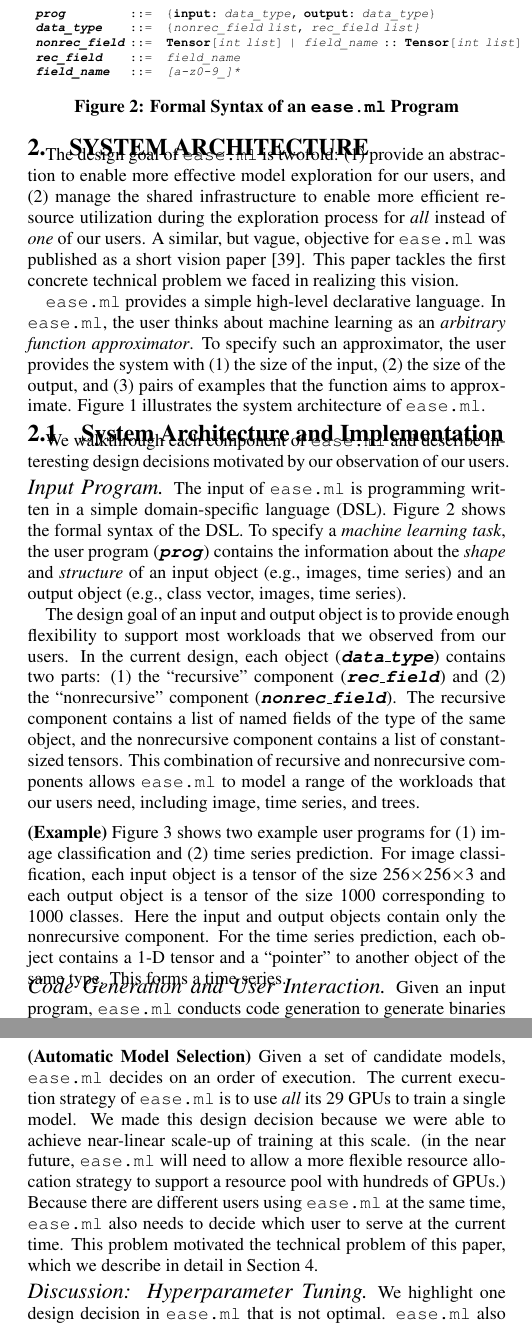
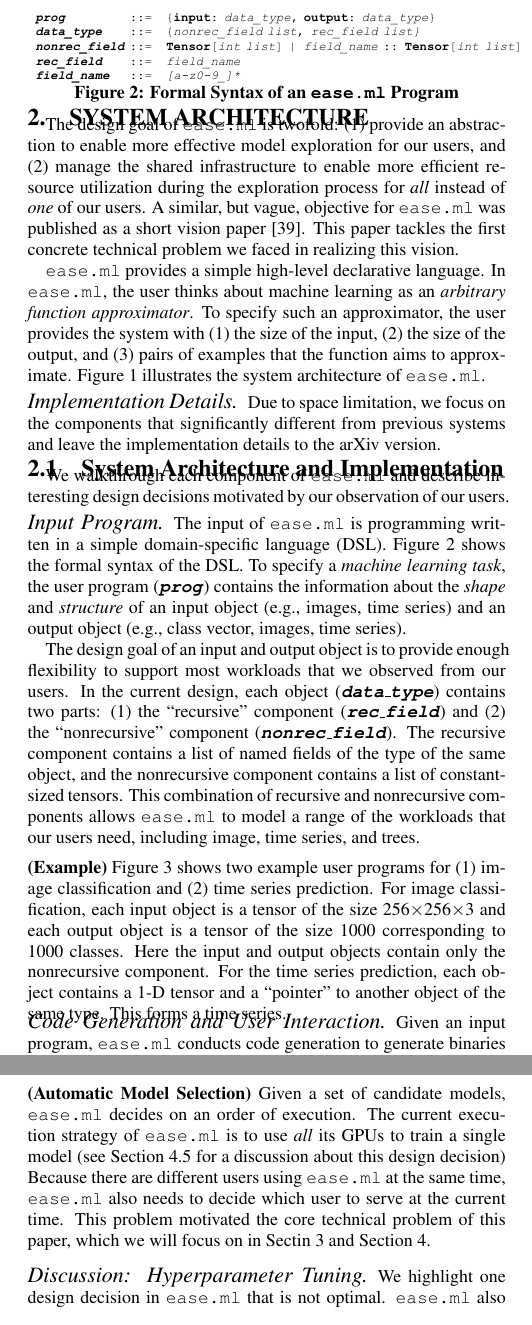
Before and after one commit to zhangce/-VLDB-2018-Multitenant_System, a LaTeX document (vldb_sample.tex): two parts of the columns of pages 3 and 4 of 14, joined at a grey line, cut so that both start at the same text. Compiled offline with pdfLaTeX.

Commit message:
half pass need to fix missing citations and think about the 29GPUs claim

```diff
--- a/vldb_sample.tex
+++ b/vldb_sample.tex
@@ -386,6 +386,6 @@ We report experimental evaluation results in Section~\ref{sec:experiments}, and
 \begin{figure}[t]
 \centering
 \includegraphics[width=0.5\textwidth]{figures/syntax}
-\vspace{-2em}
+\vspace{-3em}
 \caption{Formal Syntax of an \eml Program}
 \label{fig:syntax}
@@ -413,7 +413,14 @@ system with (1) the size of the input, (2) the size of the output,
 and (3) pairs of examples that the function aims to approximate.
 Figure~\ref{fig:architecture} illustrates the system architecture of \eml.
 
-\vspace{-0.5em}
+\vspace{-1em}
+\paragraph*{Implementation Details} Due to space
+limitation, we focus on the components that significantly
+different from previous systems and
+leave the implementation
+details to the arXiv version.
+
+\vspace{-0.75em}
 \subsection{System Architecture and Implementation}
 
 We walkthrough each component of \eml and
@@ -587,19 +594,14 @@ candidate model.
 {\bf (Automatic Model Selection)}
 Given a set of candidate models, \eml decides on an order of
 execution. The current execution strategy of \eml is to
-use {\em all} its 29 GPUs to train a single
-model. We made this design decision
-because we were able to achieve near-linear scale-up
-of training at this scale. (in the near
-future, \eml will need to allow a more flexible resource
-allocation strategy to support a resource pool
-with hundreds of GPUs.) Because there are different
+use {\em all} its GPUs to train a single
+model (see Section~\ref{sec:limitations}
+for a discussion about this design decision) Because there are different
 users using \eml at the same time, \eml also needs
 to decide which user to serve at the current time.
-This problem motivated the technical problem of this paper,
-which we describe in detail in Section~\ref{sec:multitenant}.
-
-\vspace{-1em}
+This problem motivated the core technical problem of this paper, which we will focus on in Sectin~\ref{sec:singletenant} and Section~\ref{sec:multitenant}.
+
+\vspace{-0.5em}
 \paragraph*{Discussion: Hyperparameter Tuning}
 We highlight one design decision in \eml
 that is not optimal. \eml also conducts automatic
```
Also changed, not shown: vldb_sample.tex (47 more changed lines).
